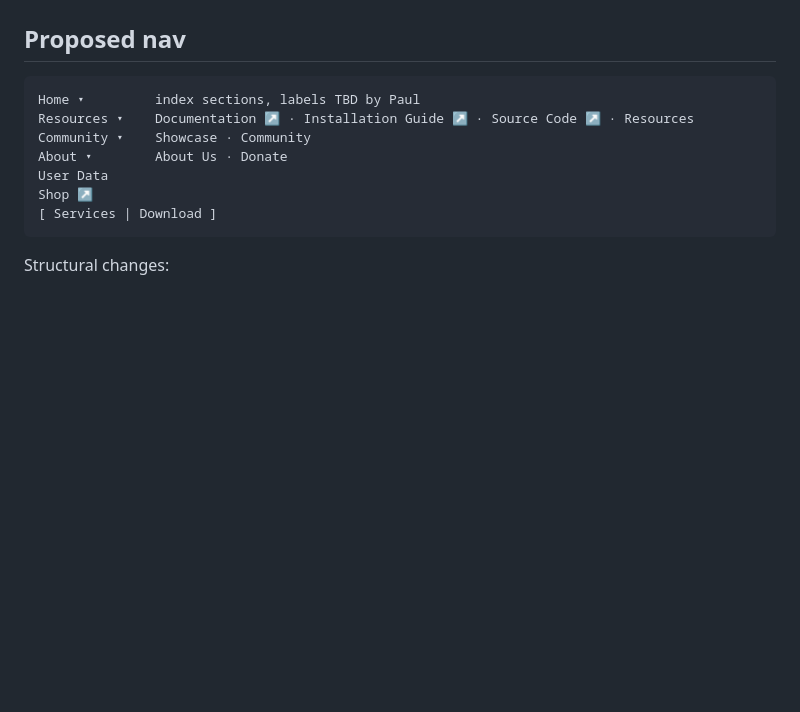
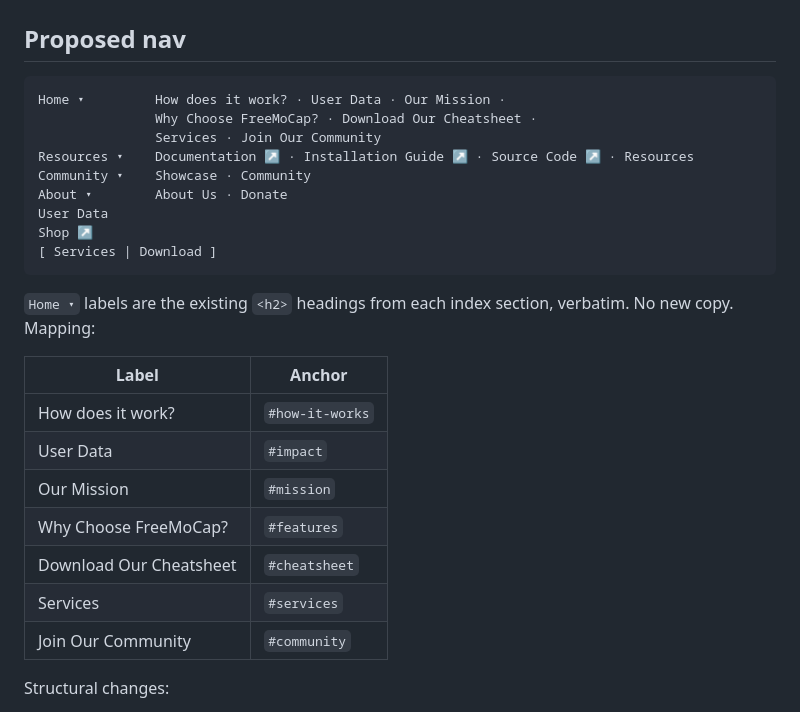
Before and after one commit to freemocap/freemocap_dot_org, a Markdown page: SITE-ARCHITECTURE.md, the part around one of its changes. Drawn GitHub-style; blank space fills up the shorter version.

````diff
--- a/SITE-ARCHITECTURE.md
+++ b/SITE-ARCHITECTURE.md
@@ -123,7 +123,9 @@ says nothing about where content lives or how much of it there is.
 ## Proposed nav
 
 ```
-Home ▾         index sections, labels TBD by Paul
+Home ▾         How does it work? · User Data · Our Mission ·
+               Why Choose FreeMoCap? · Download Our Cheatsheet ·
+               Services · Join Our Community
 Resources ▾    Documentation ↗ · Installation Guide ↗ · Source Code ↗ · Resources
 Community ▾    Showcase · Community
 About ▾        About Us · Donate
@@ -131,6 +133,19 @@ User Data
 Shop ↗
 [ Services | Download ]
 ```
+
+`Home ▾` labels are the existing `<h2>` headings from each index section,
+verbatim. No new copy. Mapping:
+
+| Label | Anchor |
+|---|---|
+| How does it work? | `#how-it-works` |
+| User Data | `#impact` |
+| Our Mission | `#mission` |
+| Why Choose FreeMoCap? | `#features` |
+| Download Our Cheatsheet | `#cheatsheet` |
+| Services | `#services` |
+| Join Our Community | `#community` |
 
 Structural changes:
 
````
Also changed, not shown: other parts of SITE-ARCHITECTURE.md (+50 -19 lines).
